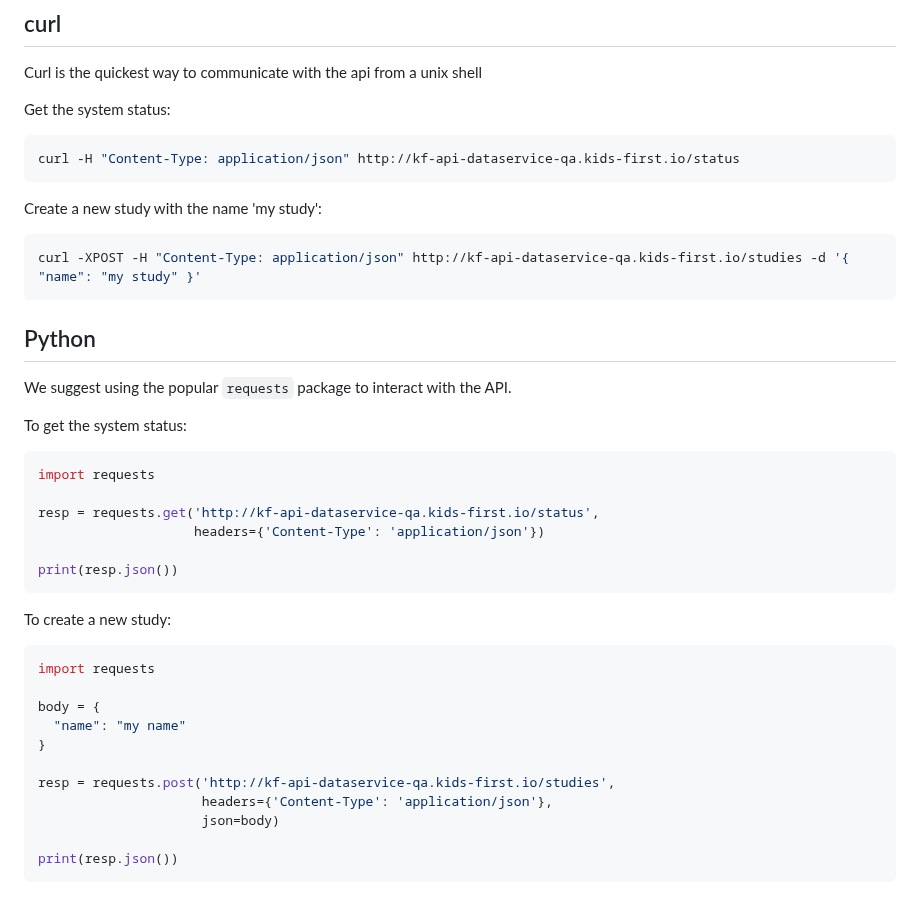
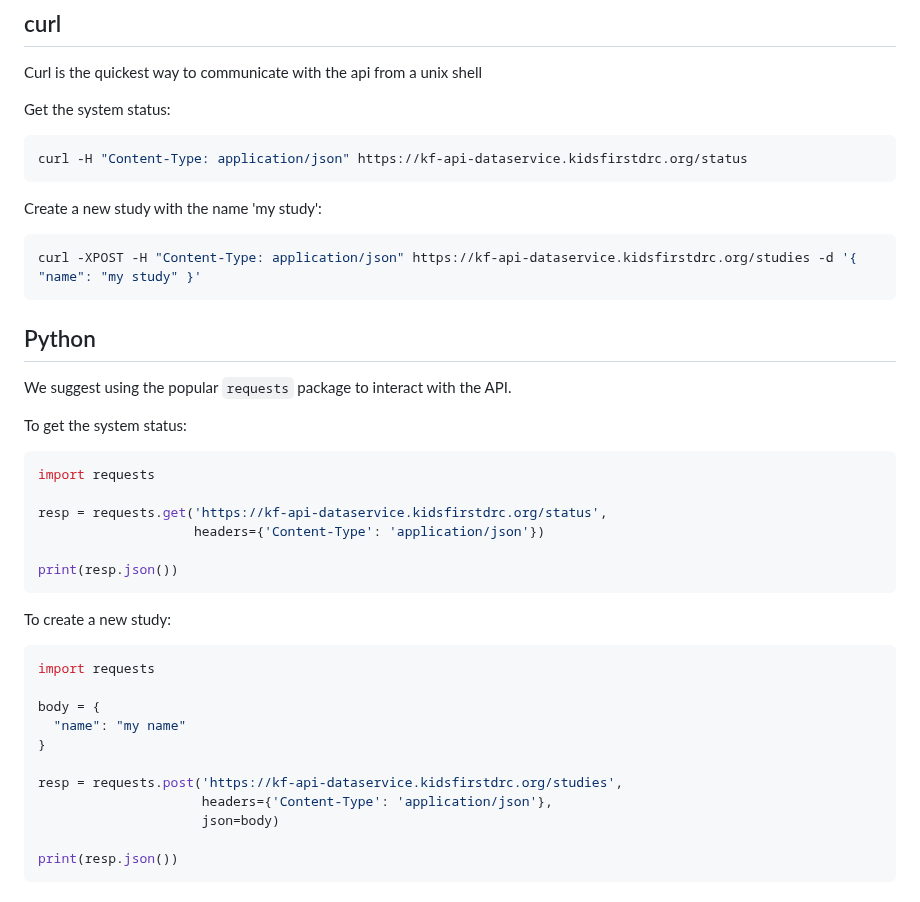
Before and after one commit to kids-first/kf-api-dataservice, a Markdown page: dataservice/api/README.md, the part around the change. GitHub-like rendering.

Commit message:
📝 point documentation at the kidsfirstdrc.org prod domain, not kids-first.io
📝 point dataservice documentation at prod

don't point docs at qa

````diff
--- a/dataservice/api/README.md
+++ b/dataservice/api/README.md
@@ -19,12 +19,12 @@ Curl is the quickest way to communicate with the api from a unix shell
 
 Get the system status:
 ```bash
-curl -H "Content-Type: application/json" http://kf-api-dataservice-qa.kids-first.io/status
+curl -H "Content-Type: application/json" https://kf-api-dataservice.kidsfirstdrc.org/status
 ```
 
 Create a new study with the name 'my study':
 ```bash
-curl -XPOST -H "Content-Type: application/json" http://kf-api-dataservice-qa.kids-first.io/studies -d '{ "name": "my study" }'
+curl -XPOST -H "Content-Type: application/json" https://kf-api-dataservice.kidsfirstdrc.org/studies -d '{ "name": "my study" }'
 ```
 
 ## Python
@@ -35,7 +35,7 @@ To get the system status:
 ```python
 import requests
 
-resp = requests.get('http://kf-api-dataservice-qa.kids-first.io/status',
+resp = requests.get('https://kf-api-dataservice.kidsfirstdrc.org/status',
                     headers={'Content-Type': 'application/json'})
 
 print(resp.json())
@@ -49,7 +49,7 @@ body = {
   "name": "my name"
 }
 
-resp = requests.post('http://kf-api-dataservice-qa.kids-first.io/studies',
+resp = requests.post('https://kf-api-dataservice.kidsfirstdrc.org/studies',
                      headers={'Content-Type': 'application/json'},
                      json=body)
 
````
